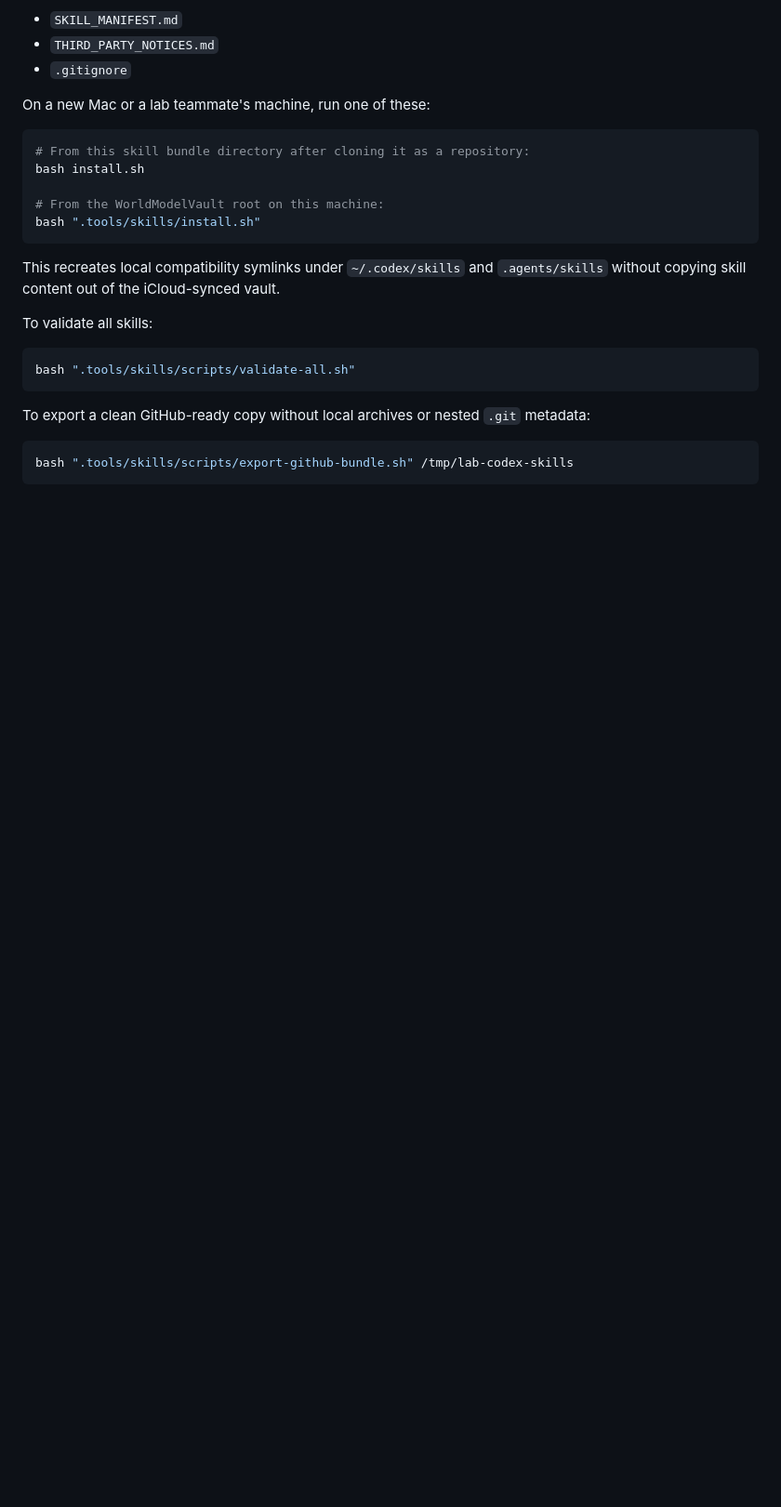
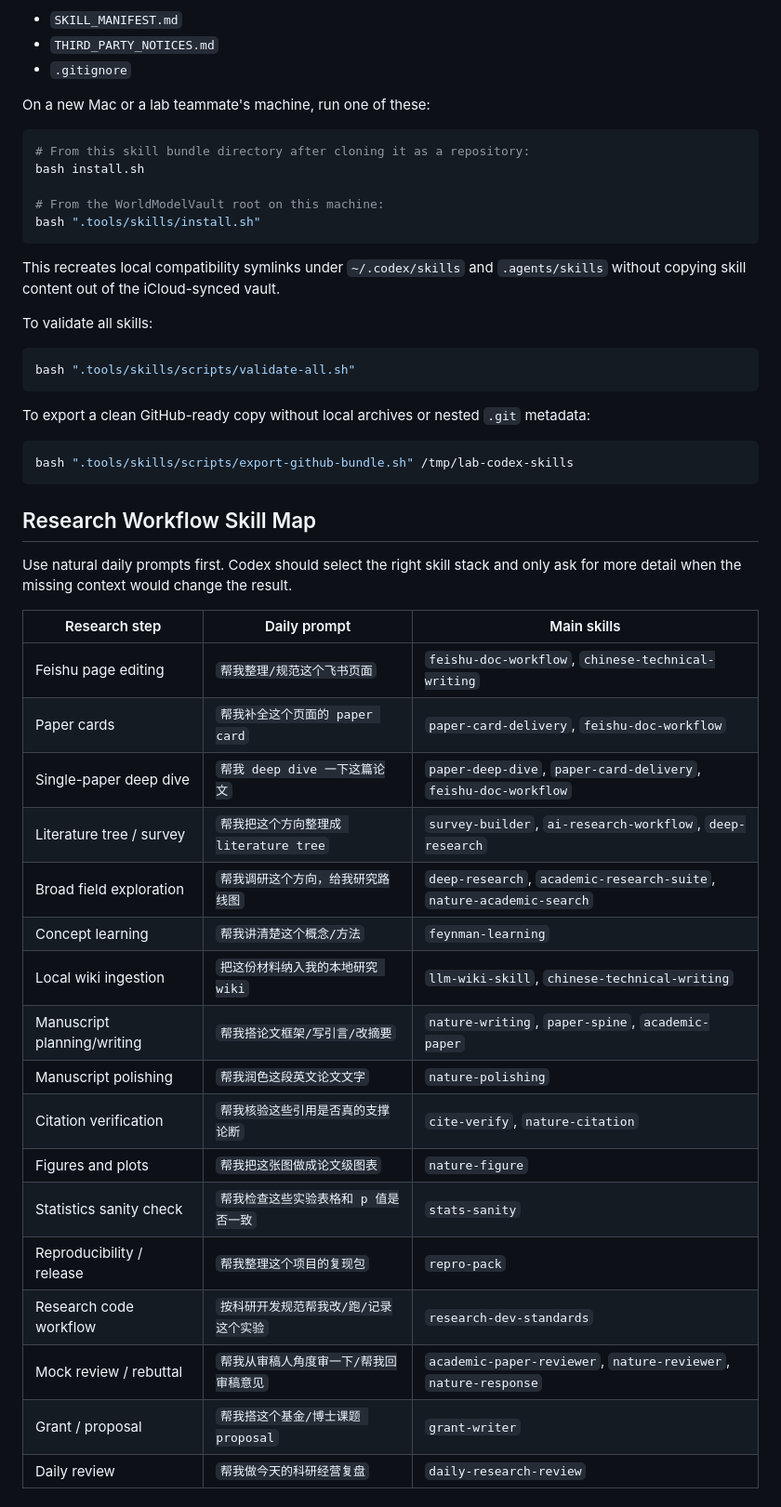
Before and after one commit to JasperPWang/lab-codex-skills, a Markdown page: README.md, the part around one of its changes. Shown at 93% size. GitHub-like rendering; blank space fills up the shorter version.

Commit message:
Document research workflow skill map

````diff
--- a/README.md
+++ b/README.md
@@ -49,3 +49,29 @@ metadata:
 ```bash
 bash ".tools/skills/scripts/export-github-bundle.sh" /tmp/lab-codex-skills
 ```
+
+## Research Workflow Skill Map
+
+Use natural daily prompts first. Codex should select the right skill stack and
+only ask for more detail when the missing context would change the result.
+
+| Research step | Daily prompt | Main skills |
+| --- | --- | --- |
+| Feishu page editing | `帮我整理/规范这个飞书页面` | `feishu-doc-workflow`, `chinese-technical-writing` |
+| Paper cards | `帮我补全这个页面的 paper card` | `paper-card-delivery`, `feishu-doc-workflow` |
+| Single-paper deep dive | `帮我 deep dive 一下这篇论文` | `paper-deep-dive`, `paper-card-delivery`, `feishu-doc-workflow` |
+| Literature tree / survey | `帮我把这个方向整理成 literature tree` | `survey-builder`, `ai-research-workflow`, `deep-research` |
+| Broad field exploration | `帮我调研这个方向，给我研究路线图` | `deep-research`, `academic-research-suite`, `nature-academic-search` |
+| Concept learning | `帮我讲清楚这个概念/方法` | `feynman-learning` |
+| Local wiki ingestion | `把这份材料纳入我的本地研究 wiki` | `llm-wiki-skill`, `chinese-technical-writing` |
+| Manuscript planning/writing | `帮我搭论文框架/写引言/改摘要` | `nature-writing`, `paper-spine`, `academic-paper` |
+| Manuscript polishing | `帮我润色这段英文论文文字` | `nature-polishing` |
+| Citation verification | `帮我核验这些引用是否真的支撑论断` | `cite-verify`, `nature-citation` |
+| Figures and plots | `帮我把这张图做成论文级图表` | `nature-figure` |
+| Statistics sanity check | `帮我检查这些实验表格和 p 值是否一致` | `stats-sanity` |
+| Reproducibility / release | `帮我整理这个项目的复现包` | `repro-pack` |
+| Research code workflow | `按科研开发规范帮我改/跑/记录这个实验` | `research-dev-standards` |
+| Mock review / rebuttal | `帮我从审稿人角度审一下/帮我回审稿意见` | `academic-paper-reviewer`, `nature-reviewer`, `nature-response` |
+| Grant / proposal | `帮我搭这个基金/博士课题 proposal` | `grant-writer` |
+| Daily review | `帮我做今天的科研经营复盘` | `daily-research-review` |
+
````
Also changed, not shown: other parts of README.md (+22 -0 lines).
